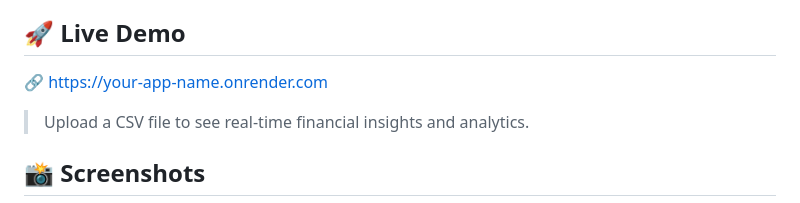
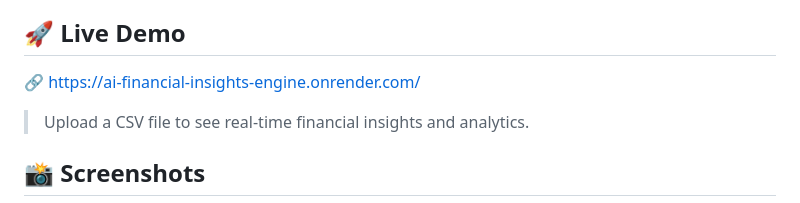
Before and after one commit to shubh100802/ai-financial-insights-engine, a Markdown page: README.md, the part around the change. Drawn GitHub-style.

Commit message:
Update live demo link in README

```diff
--- a/README.md
+++ b/README.md
@@ -14,7 +14,7 @@ This project is designed to:
 
 ## 🚀 Live Demo
 
-🔗 https://your-app-name.onrender.com
+🔗 https://ai-financial-insights-engine.onrender.com/
 
 > Upload a CSV file to see real-time financial insights and analytics.
 
```
